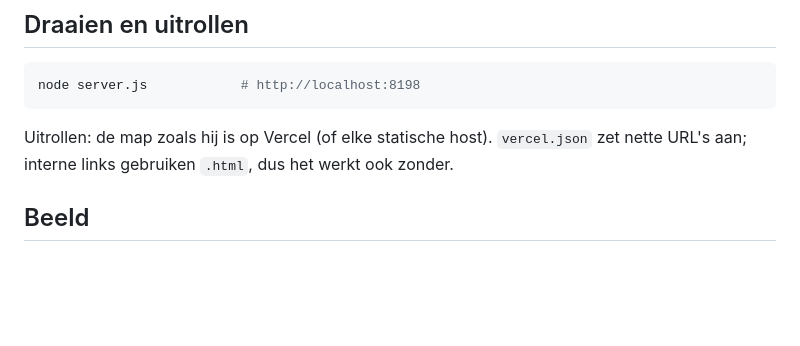
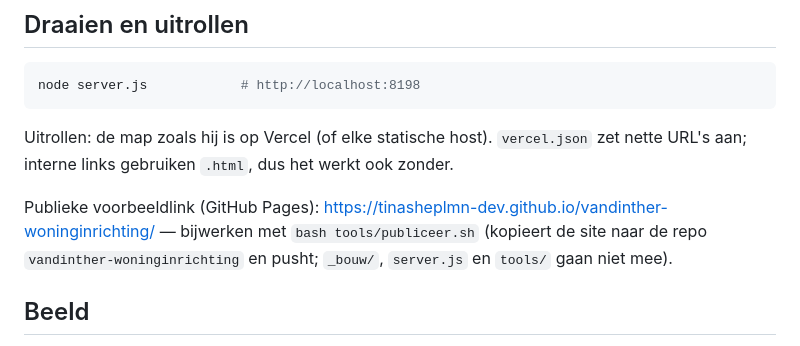
Before and after one commit to tinasheplmn-dev/vandinther-woninginrichting, a Markdown page: README.md, the part around the change. Drawn GitHub-style; blank space fills up the shorter version.

Commit message:
Site bijgewerkt op 19 October 2026, 10:38

```diff
--- a/README.md
+++ b/README.md
@@ -57,6 +57,8 @@ node server.js            # http://localhost:8198
 
 Uitrollen: de map zoals hij is op Vercel (of elke statische host). `vercel.json` zet nette URL's aan; interne links gebruiken `.html`, dus het werkt ook zonder.
 
+Publieke voorbeeldlink (GitHub Pages): https://tinasheplmn-dev.github.io/vandinther-woninginrichting/ — bijwerken met `bash tools/publiceer.sh` (kopieert de site naar de repo `vandinther-woninginrichting` en pusht; `_bouw/`, `server.js` en `tools/` gaan niet mee).
+
 ## Beeld
 
 - **Sfeerbeeld (oktober 2026 vervangen)**: alle korrelige en kleine sfeer- en productbeelden zijn vervangen door hoogwaardige Unsplash-foto's (Unsplash License, vrij te gebruiken). Keuze: lichte, warme interieurs met natuurlijk licht, hout en linnen, rustige neutrale tinten. Alleen echte foto's, geen 3D-renders. Bewerkt naar webp in de maten waarin ze getoond worden (hero 1920 en 900 breed, paginakoppen 1600 en 800, kaarten 640 tot 800). Herkomst per bestand met fotograaf en link: `_bouw/stock/bronnen.md`. De vervangen beelden staan in `_bouw/oud-beeld/`.
```
